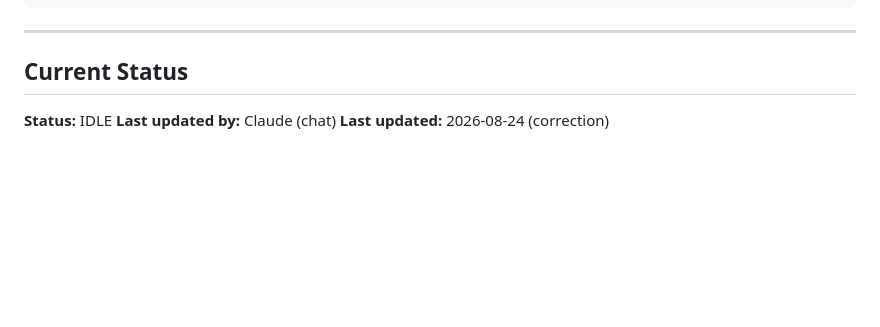
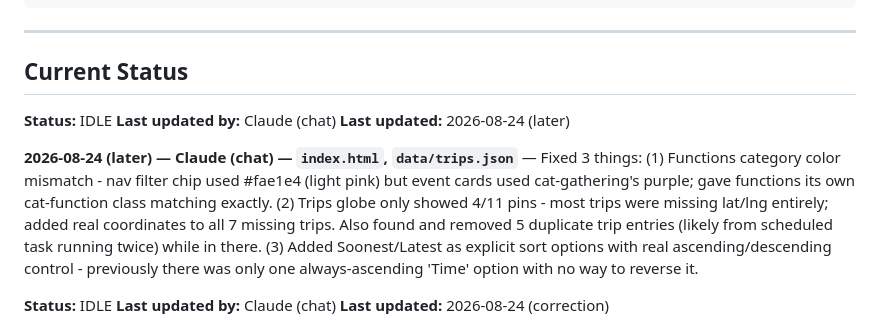
Before and after one commit to lugine/4dasistas, a Markdown page: AGENT-COORDINATION.md, the part around the change. GitHub-like rendering; blank space fills up the shorter version.

Commit message:
Log functions color, globe, and sort fixes

```diff
--- a/AGENT-COORDINATION.md
+++ b/AGENT-COORDINATION.md
@@ -75,6 +75,13 @@ npx wrangler deploy
 ---
 
 ## Current Status
+
+**Status:** IDLE
+**Last updated by:** Claude (chat)
+**Last updated:** 2026-08-24 (later)
+
+**2026-08-24 (later) — Claude (chat) — `index.html`, `data/trips.json`** — Fixed 3 things: (1) Functions category color mismatch - nav filter chip used #fae1e4 (light pink) but event cards used cat-gathering's purple; gave functions its own cat-function class matching exactly. (2) Trips globe only showed 4/11 pins - most trips were missing lat/lng entirely; added real coordinates to all 7 missing trips. Also found and removed 5 duplicate trip entries (likely from scheduled task running twice) while in there. (3) Added Soonest/Latest as explicit sort options with real ascending/descending control - previously there was only one always-ascending 'Time' option with no way to reverse it.
+
 
 **Status:** IDLE
 **Last updated by:** Claude (chat)
```
